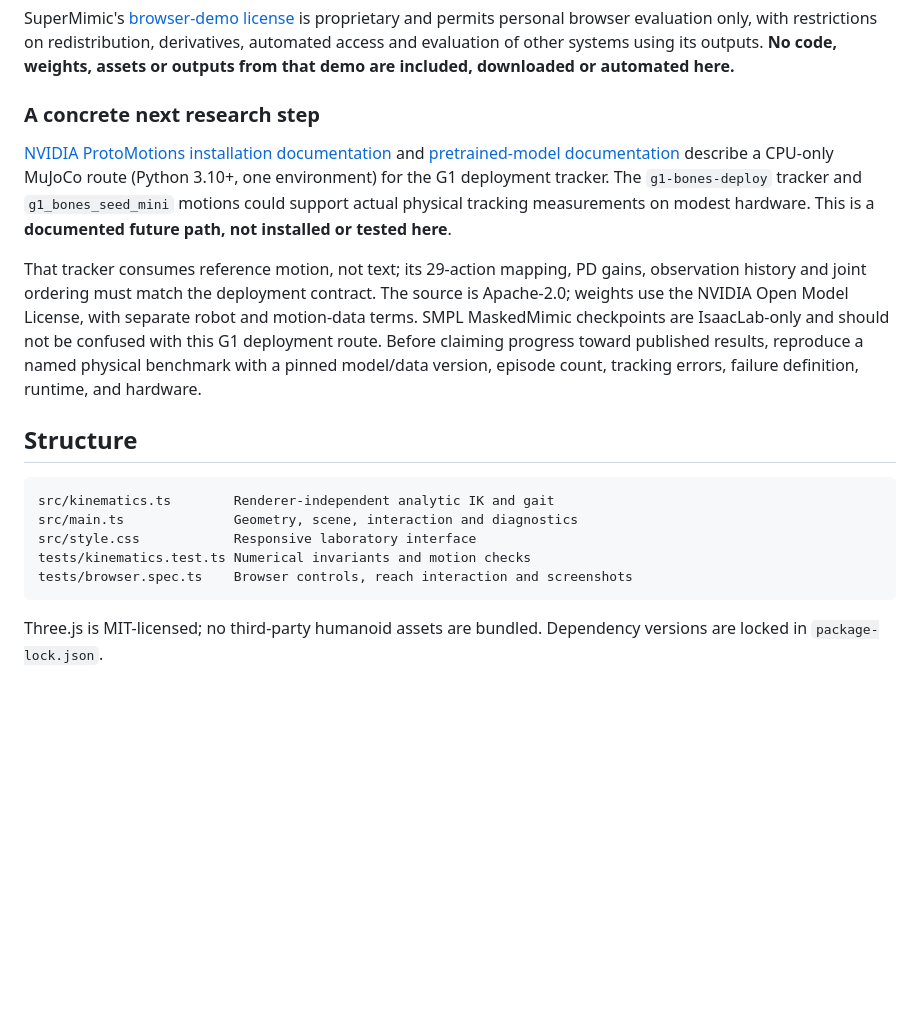
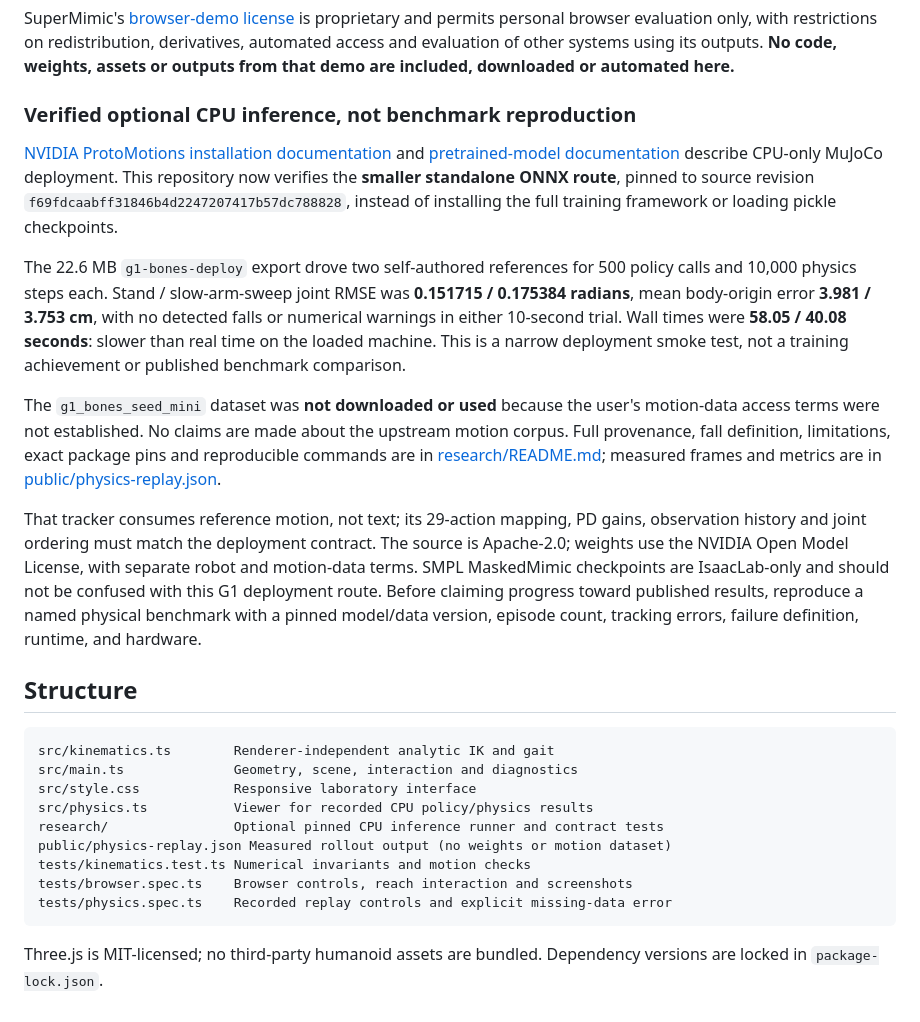
Before and after one commit to KCHAWATAMA/kinetic-humanoid-lab, a Markdown page: README.md, the part around one of its changes. Rendered like a GitHub page; blank space fills up the shorter version.

````diff
--- a/README.md
+++ b/README.md
@@ -101,9 +107,13 @@ The following references contextualize the distance between this baseline and mo
 
 SuperMimic's [browser-demo license](https://supermimic.github.io/demo/LICENSE.html) is proprietary and permits personal browser evaluation only, with restrictions on redistribution, derivatives, automated access and evaluation of other systems using its outputs. **No code, weights, assets or outputs from that demo are included, downloaded or automated here.**
 
-### A concrete next research step
+### Verified optional CPU inference, not benchmark reproduction
 
-[NVIDIA ProtoMotions installation documentation](https://github.com/NVlabs/ProtoMotions/blob/main/docs/source/getting_started/installation.rst) and [pretrained-model documentation](https://github.com/NVlabs/ProtoMotions/blob/main/docs/source/getting_started/pretrained_models.rst) describe a CPU-only MuJoCo route (Python 3.10+, one environment) for the G1 deployment tracker. The `g1-bones-deploy` tracker and `g1_bones_seed_mini` motions could support actual physical tracking measurements on modest hardware. This is a **documented future path, not installed or tested here**.
+[NVIDIA ProtoMotions installation documentation](https://github.com/NVlabs/ProtoMotions/blob/main/docs/source/getting_started/installation.rst) and [pretrained-model documentation](https://github.com/NVlabs/ProtoMotions/blob/main/docs/source/getting_started/pretrained_models.rst) describe CPU-only MuJoCo deployment. This repository now verifies the **smaller standalone ONNX route**, pinned to source revision `f69fdcaabff31846b4d2247207417b57dc788828`, instead of installing the full training framework or loading pickle checkpoints.
+
+The 22.6 MB `g1-bones-deploy` export drove two self-authored references for 500 policy calls and 10,000 physics steps each. Stand / slow-arm-sweep joint RMSE was **0.151715 / 0.175384 radians**, mean body-origin error **3.981 / 3.753 cm**, with no detected falls or numerical warnings in either 10-second trial. Wall times were **58.05 / 40.08 seconds**: slower than real time on the loaded machine. This is a narrow deployment smoke test, not a training achievement or published benchmark comparison.
+
+The `g1_bones_seed_mini` dataset was **not downloaded or used** because the user's motion-data access terms were not established. No claims are made about the upstream motion corpus. Full provenance, fall definition, limitations, exact package pins and reproducible commands are in [research/README.md](research/README.md); measured frames and metrics are in [public/physics-replay.json](public/physics-replay.json).
 
 That tracker consumes reference motion, not text; its 29-action mapping, PD gains, observation history and joint ordering must match the deployment contract. The source is Apache-2.0; weights use the NVIDIA Open Model License, with separate robot and motion-data terms. SMPL MaskedMimic checkpoints are IsaacLab-only and should not be confused with this G1 deployment route. Before claiming progress toward published results, reproduce a named physical benchmark with a pinned model/data version, episode count, tracking errors, failure definition, runtime, and hardware.
 
@@ -113,8 +123,12 @@ That tracker consumes reference motion, not text; its 29-action mapping, PD gain
 src/kinematics.ts        Renderer-independent analytic IK and gait
 src/main.ts              Geometry, scene, interaction and diagnostics
 src/style.css            Responsive laboratory interface
+src/physics.ts           Viewer for recorded CPU policy/physics results
+research/                Optional pinned CPU inference runner and contract tests
+public/physics-replay.json Measured rollout output (no weights or motion dataset)
 tests/kinematics.test.ts Numerical invariants and motion checks
 tests/browser.spec.ts    Browser controls, reach interaction and screenshots
+tests/physics.spec.ts    Recorded replay controls and explicit missing-data error
 ```
 
 Three.js is MIT-licensed; no third-party humanoid assets are bundled. Dependency versions are locked in `package-lock.json`.
````
Also changed, not shown: other parts of README.md (+13 -7 lines), research/README.md (added, +94 -0 lines), docs/physics-demo.png (added), 17 other files.
